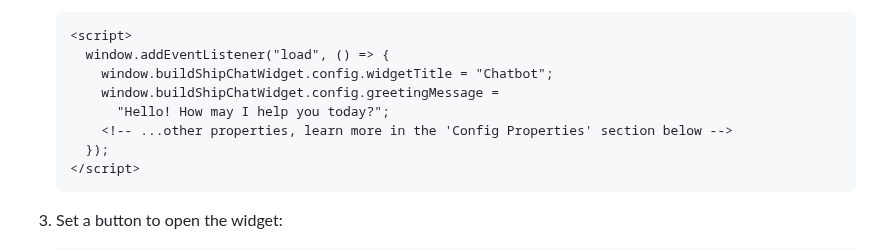
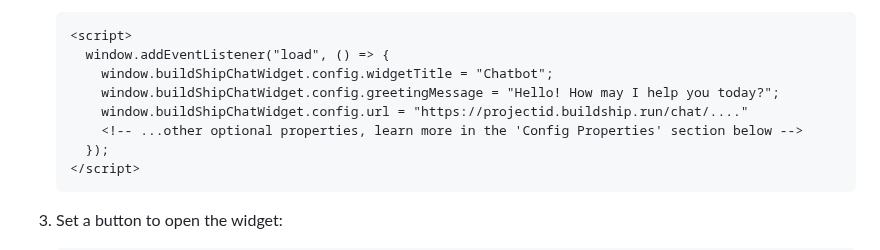
Before and after one commit to rowyio/buildship-chat-widget, a Markdown page: README.md, the part around the change. GitHub-like rendering.

````diff
--- a/README.md
+++ b/README.md
@@ -16,9 +16,9 @@ A chat widget built to work in tandem with your own custom [BuildShip](https://b
    <script>
      window.addEventListener("load", () => {
        window.buildShipChatWidget.config.widgetTitle = "Chatbot";
-       window.buildShipChatWidget.config.greetingMessage =
-         "Hello! How may I help you today?";
-       <!-- ...other properties, learn more in the 'Config Properties' section below -->
+       window.buildShipChatWidget.config.greetingMessage = "Hello! How may I help you today?";
+       window.buildShipChatWidget.config.url = "https://projectid.buildship.run/chat/...."
+       <!-- ...other optional properties, learn more in the 'Config Properties' section below -->
      });
    </script>
    ```
````
